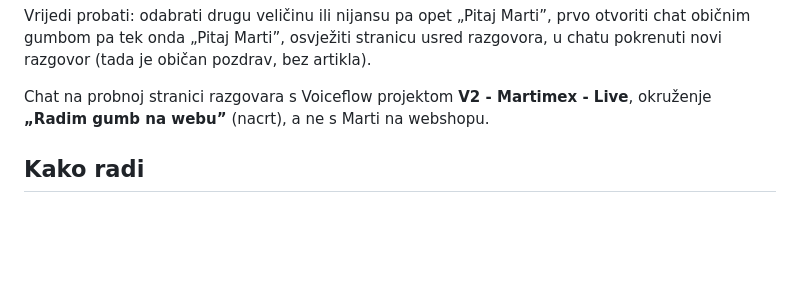
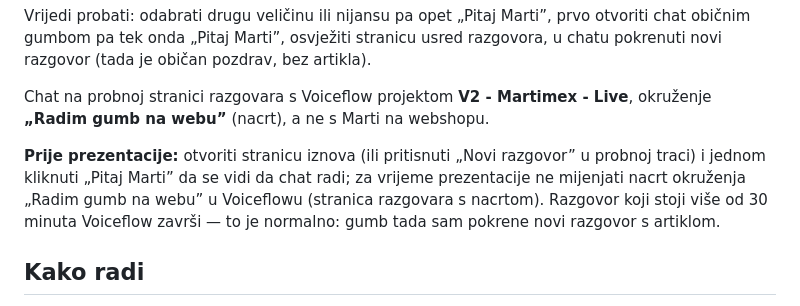
Before and after one commit to notturno-labs/martimex-hr-chat, a Markdown page: pokusi/pitaj-marti/README.md, the part around the change. Rendered like a GitHub page; blank space fills up the shorter version.

Commit message:
Pitaj Marti: README — što provjeriti prije prezentacije
Co-Authored-By: Claude Fable 5.1 <noreply@anthropic.com>
Claude-Session: https://claude.ai/code/session_0112y7mz4MJWUgmcENeW7art

```diff
--- a/pokusi/pitaj-marti/README.md
+++ b/pokusi/pitaj-marti/README.md
@@ -65,6 +65,13 @@ pozdrav, bez artikla).
 
 Chat na probnoj stranici razgovara s Voiceflow projektom **V2 - Martimex -
 Live**, okruženje **„Radim gumb na webu”** (nacrt), a ne s Marti na webshopu.
+
+**Prije prezentacije:** otvoriti stranicu iznova (ili pritisnuti „Novi
+razgovor” u probnoj traci) i jednom kliknuti „Pitaj Marti” da se vidi da
+chat radi; za vrijeme prezentacije ne mijenjati nacrt okruženja „Radim gumb
+na webu” u Voiceflowu (stranica razgovara s nacrtom). Razgovor koji stoji
+više od 30 minuta Voiceflow završi — to je normalno: gumb tada sam pokrene
+novi razgovor s artiklom.
 
 ## Kako radi
 
```
